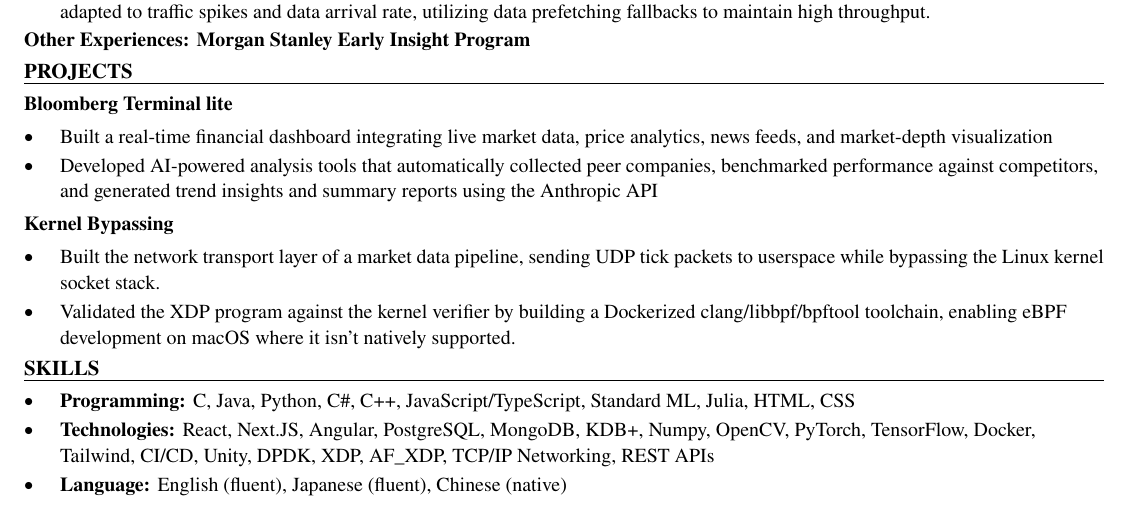
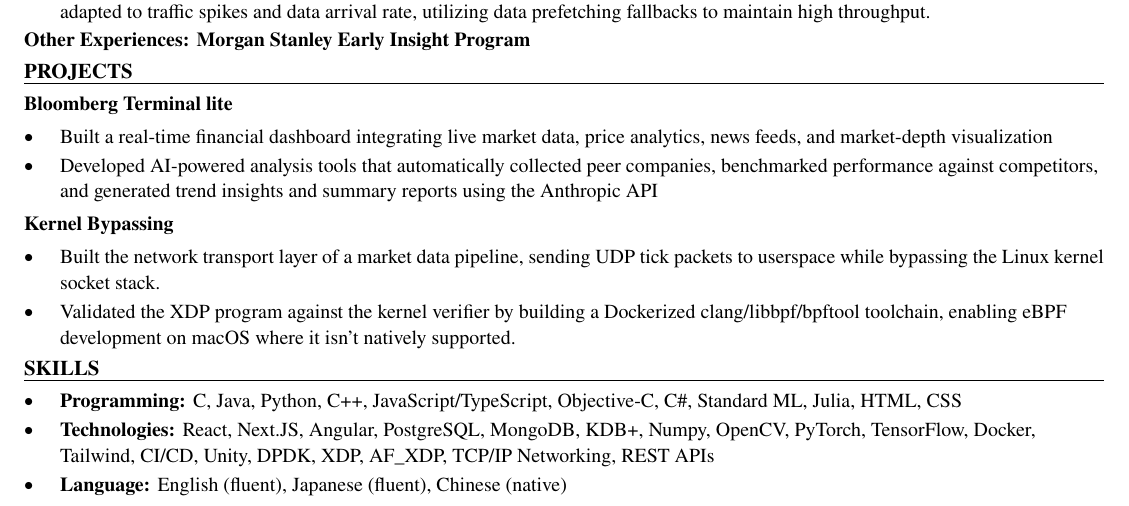
Before and after one commit to xinyichan04/resume, a LaTeX CV (resume.tex, which reads skills.tex): part of the page, cut so that both start at the same text. Compiled offline with pdfLaTeX.

Commit message:
Tailor for Meta: Software Engineer Intern (ATS score 83.3 -> 100.0)

```diff
--- a/skills.tex
+++ b/skills.tex
@@ -1,7 +1,7 @@
 % SKILLS section: the ONLY part the tailoring system rewrites.
 \section*{SKILLS}
 \begin{itemize}
-  \item \textbf{Programming:} C, Java, Python, C\#, C++, JavaScript/TypeScript, Standard ML, Julia, HTML, CSS
+  \item \textbf{Programming:} C, Java, Python, C++, JavaScript/TypeScript, Objective-C, C\#, Standard ML, Julia, HTML, CSS
   \item \textbf{Technologies:} React, Next.JS, Angular, PostgreSQL, MongoDB, KDB+, Numpy, OpenCV, PyTorch, TensorFlow, Docker, Tailwind, CI/CD, Unity, DPDK, XDP, AF\_XDP, TCP/IP Networking, REST APIs
   \item \textbf{Language:} English (fluent), Japanese (fluent), Chinese (native)
 \end{itemize}
```
